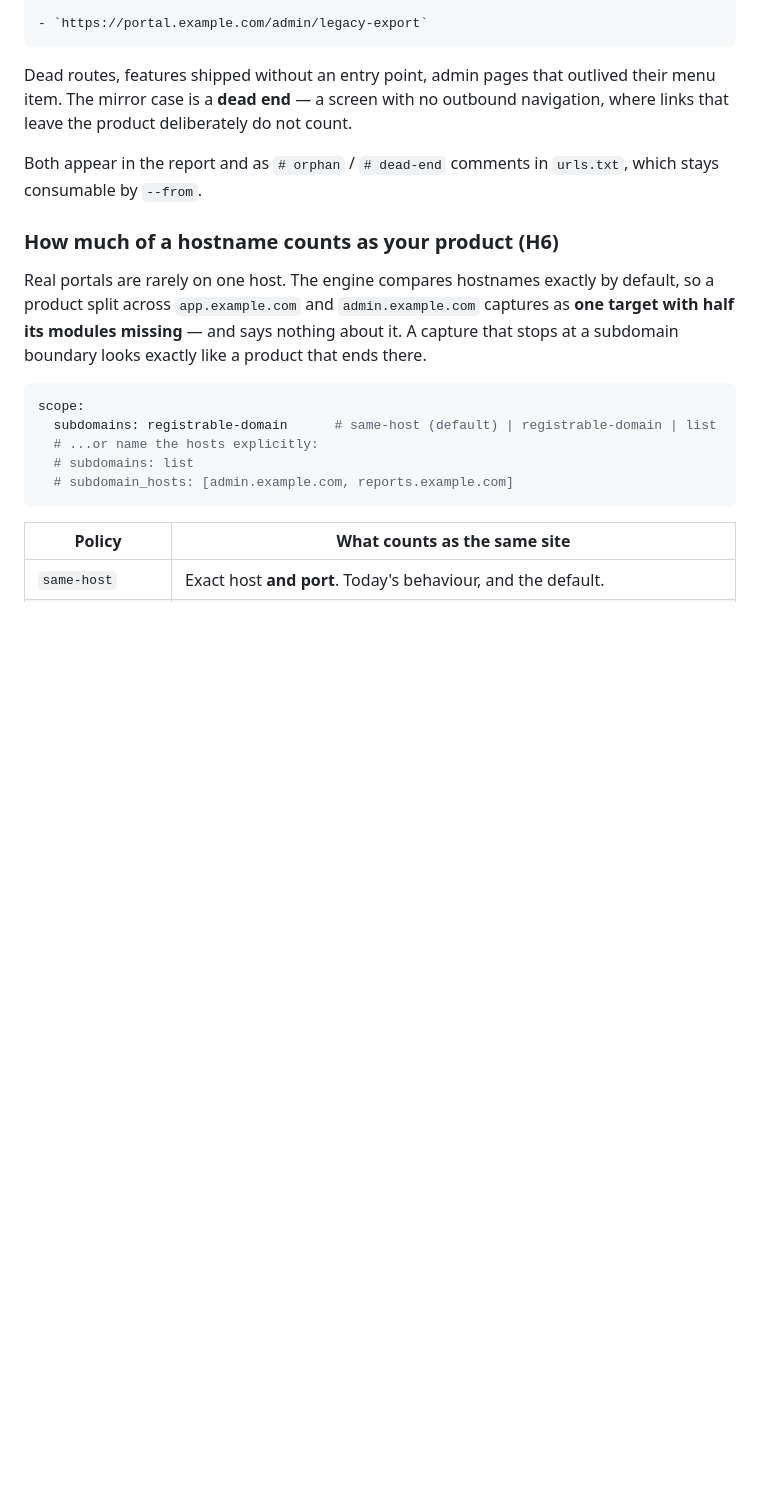
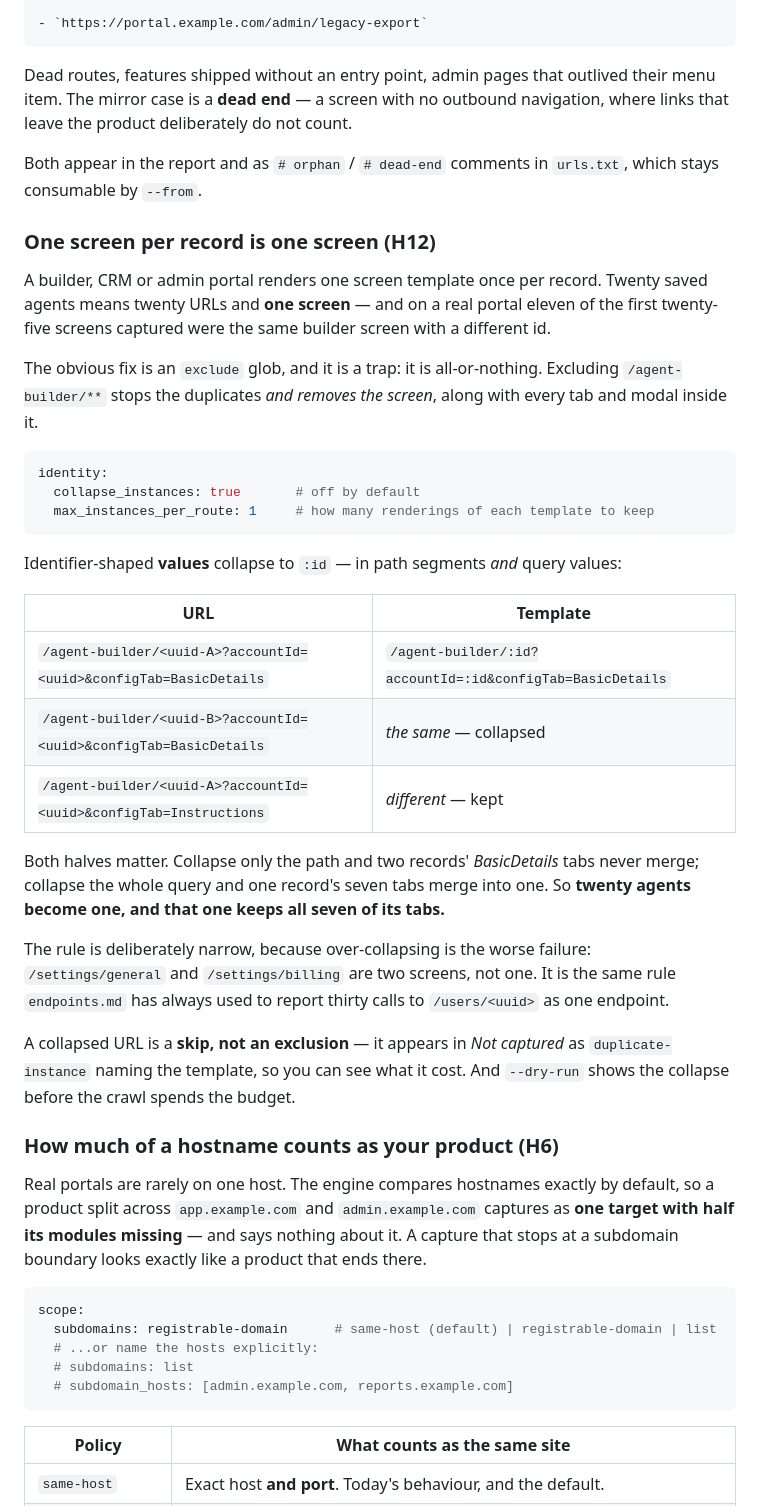
Before and after one commit to abhishekpauly/ui-discovery, a Markdown page: README.md, the part around the change. Rendered like a GitHub page; blank space fills up the shorter version.

Commit message:
Document H12, and record what the full suite actually found
README gains the H12 section: why a path glob is a trap for instance screens
(it is all-or-nothing, and on a real portal it removed the screen along with
its nineteen duplicates), and the table showing which halves of a URL collapse.

Records two findings from running the whole suite rather than per-item batches:

Two tests are load-flaky - test_deep_nav_reuses_routes_it_already_found and
test_expiry_is_surfaced_in_the_reports. Both fail only under heavy load and
pass in isolation and in normal batches. Neither is a regression; both assert
on a page having settled, and both are worth making load-independent. Named
here so the next person to see one does not spend an hour on it.

And .test_durations is stale: recorded against 35 test files on 2026-08-21,
when there are now 54. pytest-split mis-estimates its groups as a result -
locally, and in CI where the `full` workflow shards by exactly this file.

Co-Authored-By: Claude Opus 5 (1M context) <noreply@anthropic.com>

````diff
--- a/README.md
+++ b/README.md
@@ -307,6 +307,45 @@ navigation, where links that leave the product deliberately do not count.
 
 Both appear in the report and as `# orphan` / `# dead-end` comments in
 `urls.txt`, which stays consumable by `--from`.
+
+### One screen per record is one screen (H12)
+
+A builder, CRM or admin portal renders one screen template once per record.
+Twenty saved agents means twenty URLs and **one screen** — and on a real portal
+eleven of the first twenty-five screens captured were the same builder screen
+with a different id.
+
+The obvious fix is an `exclude` glob, and it is a trap: it is all-or-nothing.
+Excluding `/agent-builder/**` stops the duplicates *and removes the screen*,
+along with every tab and modal inside it.
+
+```yaml
+identity:
+  collapse_instances: true       # off by default
+  max_instances_per_route: 1     # how many renderings of each template to keep
+```
+
+Identifier-shaped **values** collapse to `:id` — in path segments *and* query
+values:
+
+| URL | Template |
+| --- | --- |
+| `/agent-builder/<uuid-A>?accountId=<uuid>&configTab=BasicDetails` | `/agent-builder/:id?accountId=:id&configTab=BasicDetails` |
+| `/agent-builder/<uuid-B>?accountId=<uuid>&configTab=BasicDetails` | *the same* — collapsed |
+| `/agent-builder/<uuid-A>?accountId=<uuid>&configTab=Instructions` | *different* — kept |
+
+Both halves matter. Collapse only the path and two records' *BasicDetails* tabs
+never merge; collapse the whole query and one record's seven tabs merge into
+one. So **twenty agents become one, and that one keeps all seven of its tabs.**
+
+The rule is deliberately narrow, because over-collapsing is the worse failure:
+`/settings/general` and `/settings/billing` are two screens, not one. It is the
+same rule `endpoints.md` has always used to report thirty calls to
+`/users/<uuid>` as one endpoint.
+
+A collapsed URL is a **skip, not an exclusion** — it appears in *Not captured*
+as `duplicate-instance` naming the template, so you can see what it cost. And
+`--dry-run` shows the collapse before the crawl spends the budget.
 
 ### How much of a hostname counts as your product (H6)
 
````
Also changed, not shown: CHANGELOG.md (+16 -3 lines).
